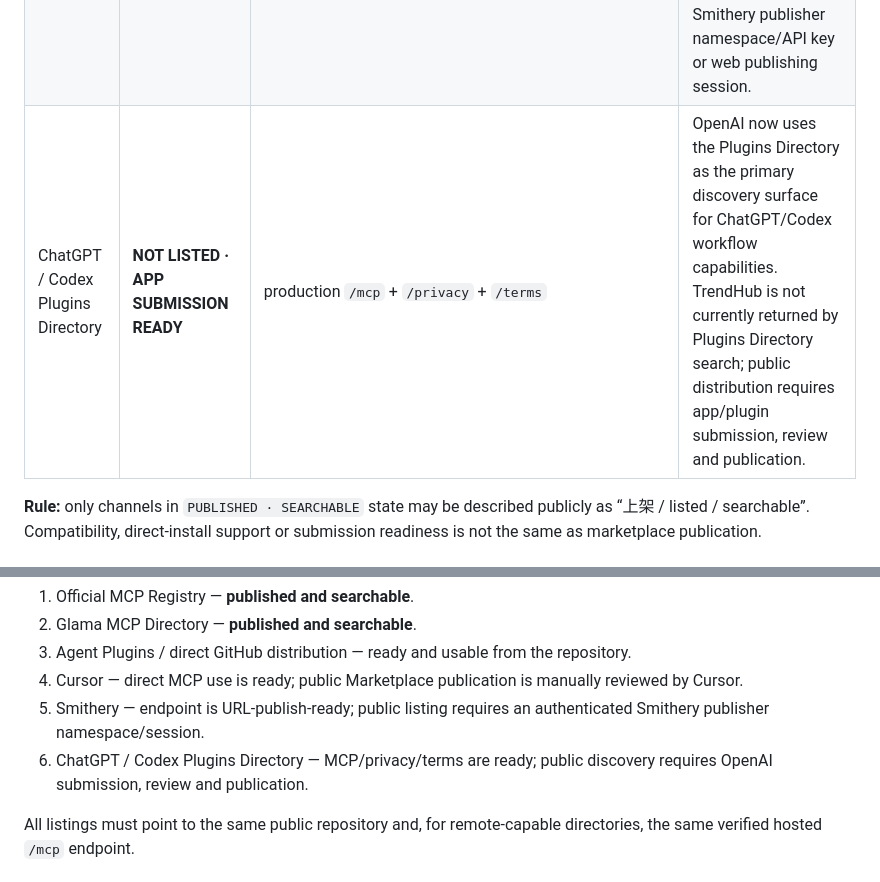
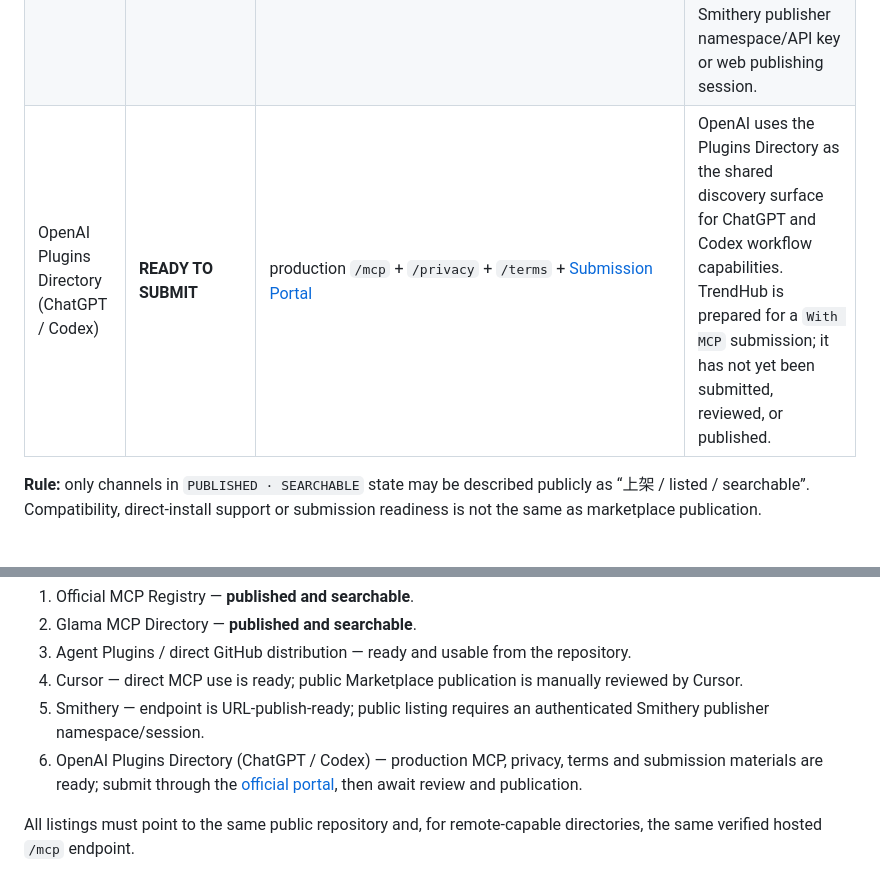
Before and after one commit to Zachary-1012/Zachary-Skill, a Markdown page: DISTRIBUTION.md, 2 parts joined by grey strips. Drawn GitHub-style.

Commit message:
docs: mark OpenAI plugin submission ready

```diff
--- a/DISTRIBUTION.md
+++ b/DISTRIBUTION.md
@@ -23,7 +23,7 @@ Last evidence check: **2026-09-17**.
 | Agent Plugins standard | **READY · DIRECT INSTALL** | root `plugin.json` + `mcp.json` | Portable Agent Plugin metadata and remote MCP configuration are version-locked to the current Stable Release |
 | Cursor | **NOT LISTED · DIRECT MCP READY** | `mcp.json` / Cursor MCP install link in README | Cursor supports direct MCP install now. Public Cursor Marketplace publication requires repository submission and Cursor manual review; current public Marketplace search must not be represented as listed until approved. |
 | Smithery | **NOT LISTED · URL PUBLISH READY** | production `/mcp` URL | The public Streamable HTTP endpoint satisfies Smithery URL-publishing requirements. Publishing requires an authenticated Smithery publisher namespace/API key or web publishing session. |
-| ChatGPT / Codex Plugins Directory | **NOT LISTED · APP SUBMISSION READY** | production `/mcp` + `/privacy` + `/terms` | OpenAI now uses the Plugins Directory as the primary discovery surface for ChatGPT/Codex workflow capabilities. TrendHub is not currently returned by Plugins Directory search; public distribution requires app/plugin submission, review and publication. |
+| OpenAI Plugins Directory (ChatGPT / Codex) | **READY TO SUBMIT** | production `/mcp` + `/privacy` + `/terms` + [Submission Portal](https://platform.openai.com/apps) | OpenAI uses the Plugins Directory as the shared discovery surface for ChatGPT and Codex workflow capabilities. TrendHub is prepared for a `With MCP` submission; it has not yet been submitted, reviewed, or published. |
 
 **Rule:** only channels in `PUBLISHED · SEARCHABLE` state may be described publicly as “上架 / listed / searchable”. Compatibility, direct-install support or submission readiness is not the same as marketplace publication.
 
@@ -89,7 +89,7 @@ The maintained distribution targets are:
 3. Agent Plugins / direct GitHub distribution — ready and usable from the repository.
 4. Cursor — direct MCP use is ready; public Marketplace publication is manually reviewed by Cursor.
 5. Smithery — endpoint is URL-publish-ready; public listing requires an authenticated Smithery publisher namespace/session.
-6. ChatGPT / Codex Plugins Directory — MCP/privacy/terms are ready; public discovery requires OpenAI submission, review and publication.
+6. OpenAI Plugins Directory (ChatGPT / Codex) — production MCP, privacy, terms and submission materials are ready; submit through the [official portal](https://platform.openai.com/apps), then await review and publication.
 
 All listings must point to the same public repository and, for remote-capable directories, the same verified hosted `/mcp` endpoint.
 
```
